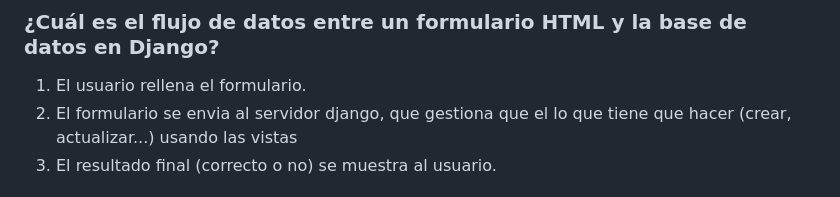
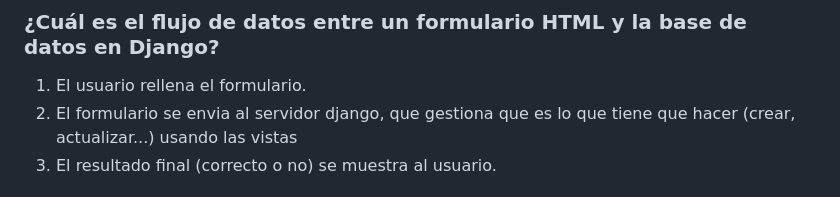
Before and after one commit to Factoria-F5-madrid/CRUD_django-Oscar_rodriguez, a Markdown page: README.md, the part around the change. Drawn GitHub-style.

```diff
--- a/README.md
+++ b/README.md
@@ -91,7 +91,7 @@ Con esto ya podríamos empezar a trabajar en nuestro proyecto django.
 ### ¿Cuál es el flujo de datos entre un formulario HTML y la base de datos en Django?
 
 1. El usuario rellena el formulario.
-2. El formulario se envia al servidor django, que gestiona que el lo que tiene que hacer (crear, actualizar...) usando las vistas
+2. El formulario se envia al servidor django, que gestiona que es lo que tiene que hacer (crear, actualizar...) usando las vistas
 3. El resultado final (correcto o no) se muestra al usuario.
 
 ### ¿Qué herramientas o comandos ofrece Django para facilitar el desarrollo de un CRUD, para qué es cada una? (Por ejemplo: startapp, makemigrations, migrate, runserver, ModelForm, admin, etc.)
```
